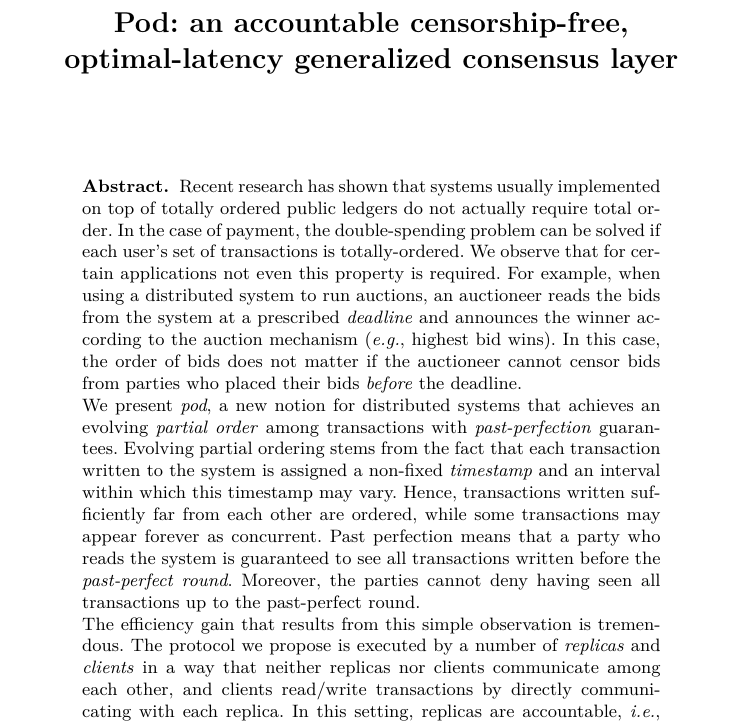
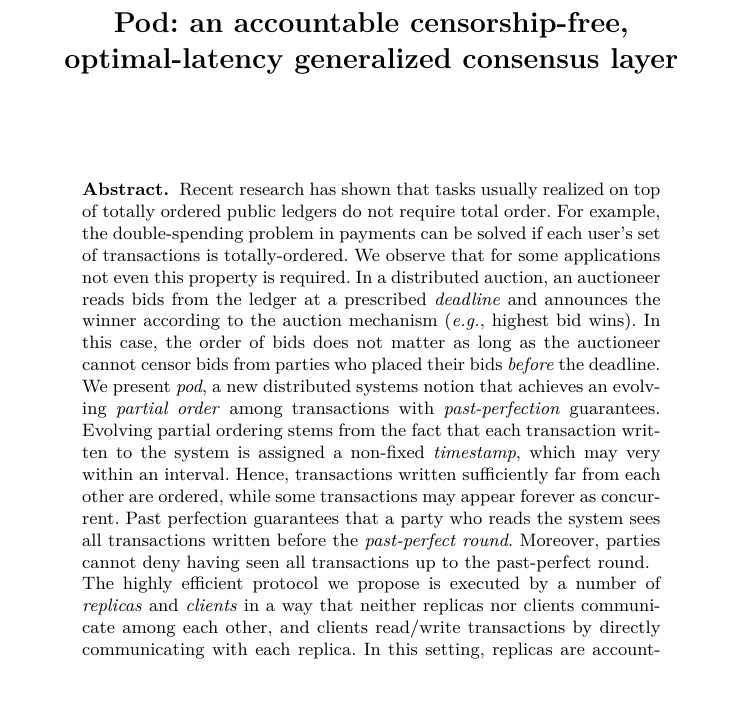
Before and after one commit to commonprefix/pod-paper, a LaTeX paper (main.tex, which reads abstract.tex): part of page 1 of 25, cut so that both start at the same text, the shorter picture padded with empty space. Compiled offline with XeLaTeX; a LaTeX package or settings file that is missing is left out.

Commit message:
abstract compression

```diff
--- a/abstract.tex
+++ b/abstract.tex
@@ -8,13 +8,14 @@
     %What is instead require is that the auctioneer can not censor bids that have been written to the system.
     %More specifically, honest bidders must be able to publicly prove that their bids were placed in the system \emph{before} the deadline.
 
-Recent research has shown that systems usually implemented on top of totally ordered public ledgers do not actually require total order. In the case of payment, the double-spending problem can be solved if each user's set of transactions is totally-ordered. We observe that for certain applications not even this property is required. For example, when using a distributed system to run auctions, an auctioneer reads the bids from the system at a prescribed \emph{deadline} and announces the winner according to the auction mechanism (\textit{e.g.}, highest bid wins). In this case, the order of bids does not matter if the auctioneer cannot censor bids from parties who placed  their bids \emph{before} the deadline.
+Recent research has shown that tasks usually realized on top of totally ordered public ledgers do not require total order. For example, the double-spending problem in payments can be solved if each user's set of transactions is totally-ordered. We observe that for some applications not even this property is required. In a distributed auction, an auctioneer reads bids from the ledger at a prescribed \emph{deadline} and announces the winner according to the auction mechanism (\textit{e.g.}, highest bid wins). In this case, the order of bids does not matter as long as the auctioneer cannot censor bids from parties who placed  their bids \emph{before} the deadline.
 
-We present \emph{pod}, a new notion for distributed systems that achieves an evolving  \emph{partial order} among transactions with \emph{past-perfection} guarantees.
-Evolving partial ordering stems from the fact that each transaction written to the system is assigned a non-fixed \emph{timestamp} and an interval within which this timestamp may vary. Hence, transactions written sufficiently far from each other are ordered, while some transactions may appear forever as concurrent.
-Past perfection means that a party who reads the system is guaranteed to see all transactions written before the \emph{past-perfect round}. Moreover, the parties cannot deny having seen all transactions up to the past-perfect round.
+We present \emph{pod}, a new distributed systems notion that achieves an evolving  \emph{partial order} among transactions with \emph{past-perfection} guarantees.
+Evolving partial ordering stems from the fact that each transaction written to the system is assigned a non-fixed \emph{timestamp}, which may very within an interval. Hence, transactions written sufficiently far from each other are ordered, while some transactions may appear forever as concurrent.
+Past perfection guarantees that a party who reads the system sees all transactions written before the \emph{past-perfect round}. Moreover, parties cannot deny having seen all transactions up to the past-perfect round.
 
-The efficiency gain that results from this simple observation is tremendous. The protocol we propose is executed by a number of \emph{replicas} and \emph{clients} in a way that %minimizes interaction among these parties. In particular,
+%The efficiency gain that results from this simple observation is tremendous.
+The highly efficient protocol we propose is executed by a number of \emph{replicas} and \emph{clients} in a way that %minimizes interaction among these parties. In particular,
 neither replicas nor clients communicate among each other, and clients read/write transactions by directly communicating with each replica. In this setting, replicas are accountable, \textit{i.e.}, replicas violating safety guarantees can be publicly identified. Building on this protocol, we  realize applications such as payments and auctions with accountable censorship resistance.
 
 \end{abstract}
```
